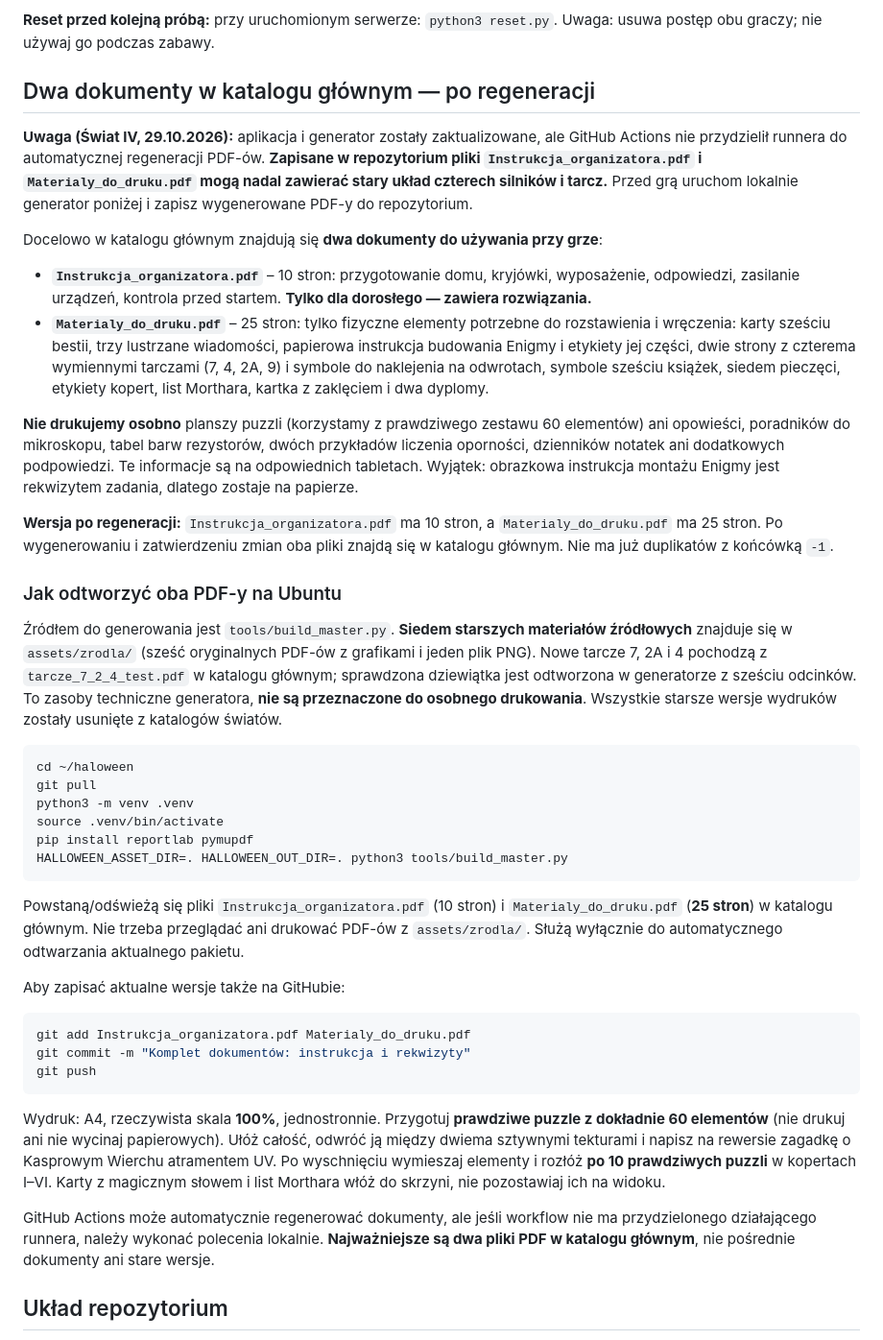
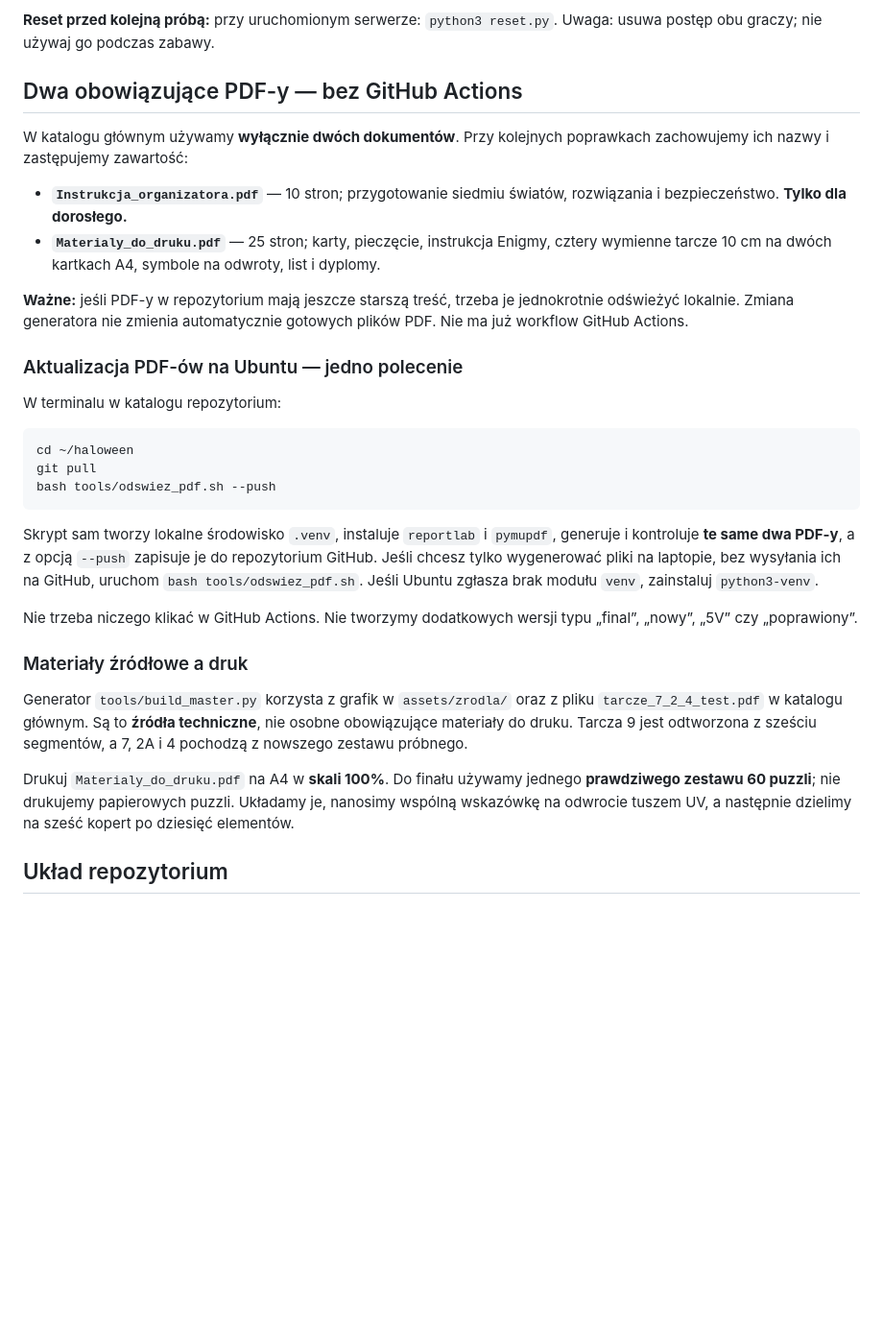
Before and after one commit to thewitcher/haloween, a Markdown page: README.md, the part around one of its changes. Shown at 96% size. GitHub-like rendering; blank space fills up the shorter version.

Commit message:
README: dwa stałe PDF-y, jedno polecenie lokalne i zero GitHub Actions

````diff
--- a/README.md
+++ b/README.md
@@ -14,45 +14,34 @@ Adres laptopa: `hostname -I`. Na obu tabletach, połączonych z tym samym Wi-Fi,
 
 **Reset przed kolejną próbą:** przy uruchomionym serwerze: `python3 reset.py`. Uwaga: usuwa postęp obu graczy; nie używaj go podczas zabawy.
 
-## Dwa dokumenty w katalogu głównym — po regeneracji
+## Dwa obowiązujące PDF-y — bez GitHub Actions
 
-**Uwaga (Świat IV, 29.10.2026):** aplikacja i generator zostały zaktualizowane, ale GitHub Actions nie przydzielił runnera do automatycznej regeneracji PDF-ów. **Zapisane w repozytorium pliki `Instrukcja_organizatora.pdf` i `Materialy_do_druku.pdf` mogą nadal zawierać stary układ czterech silników i tarcz.** Przed grą uruchom lokalnie generator poniżej i zapisz wygenerowane PDF-y do repozytorium.
+W katalogu głównym używamy **wyłącznie dwóch dokumentów**. Przy kolejnych poprawkach zachowujemy ich nazwy i zastępujemy zawartość:
 
-Docelowo w katalogu głównym znajdują się **dwa dokumenty do używania przy grze**:
+- **`Instrukcja_organizatora.pdf`** — 10 stron; przygotowanie siedmiu światów, rozwiązania i bezpieczeństwo. **Tylko dla dorosłego.**
+- **`Materialy_do_druku.pdf`** — 25 stron; karty, pieczęcie, instrukcja Enigmy, cztery wymienne tarcze 10 cm na dwóch kartkach A4, symbole na odwroty, list i dyplomy.
 
-- **`Instrukcja_organizatora.pdf`** – 10 stron: przygotowanie domu, kryjówki, wyposażenie, odpowiedzi, zasilanie urządzeń, kontrola przed startem. **Tylko dla dorosłego — zawiera rozwiązania.**
-- **`Materialy_do_druku.pdf`** – 25 stron: tylko fizyczne elementy potrzebne do rozstawienia i wręczenia: karty sześciu bestii, trzy lustrzane wiadomości, papierowa instrukcja budowania Enigmy i etykiety jej części, dwie strony z czterema wymiennymi tarczami (7, 4, 2A, 9) i symbole do naklejenia na odwrotach, symbole sześciu książek, siedem pieczęci, etykiety kopert, list Morthara, kartka z zaklęciem i dwa dyplomy.
+**Ważne:** jeśli PDF-y w repozytorium mają jeszcze starszą treść, trzeba je jednokrotnie odświeżyć lokalnie. Zmiana generatora nie zmienia automatycznie gotowych plików PDF. Nie ma już workflow GitHub Actions.
 
-**Nie drukujemy osobno** planszy puzzli (korzystamy z prawdziwego zestawu 60 elementów) ani opowieści, poradników do mikroskopu, tabel barw rezystorów, dwóch przykładów liczenia oporności, dzienników notatek ani dodatkowych podpowiedzi. Te informacje są na odpowiednich tabletach. Wyjątek: obrazkowa instrukcja montażu Enigmy jest rekwizytem zadania, dlatego zostaje na papierze.
+### Aktualizacja PDF-ów na Ubuntu — jedno polecenie
 
-**Wersja po regeneracji:** `Instrukcja_organizatora.pdf` ma 10 stron, a `Materialy_do_druku.pdf` ma 25 stron. Po wygenerowaniu i zatwierdzeniu zmian oba pliki znajdą się w katalogu głównym. Nie ma już duplikatów z końcówką `-1`.
-
-### Jak odtworzyć oba PDF-y na Ubuntu
-
-Źródłem do generowania jest `tools/build_master.py`. **Siedem starszych materiałów źródłowych** znajduje się w `assets/zrodla/` (sześć oryginalnych PDF-ów z grafikami i jeden plik PNG). Nowe tarcze 7, 2A i 4 pochodzą z `tarcze_7_2_4_test.pdf` w katalogu głównym; sprawdzona dziewiątka jest odtworzona w generatorze z sześciu odcinków. To zasoby techniczne generatora, **nie są przeznaczone do osobnego drukowania**. Wszystkie starsze wersje wydruków zostały usunięte z katalogów światów.
+W terminalu w katalogu repozytorium:
 
 ```bash
 cd ~/haloween
 git pull
-python3 -m venv .venv
-source .venv/bin/activate
-pip install reportlab pymupdf
-HALLOWEEN_ASSET_DIR=. HALLOWEEN_OUT_DIR=. python3 tools/build_master.py
+bash tools/odswiez_pdf.sh --push
 ```
 
-Powstaną/odświeżą się pliki `Instrukcja_organizatora.pdf` (10 stron) i `Materialy_do_druku.pdf` (**25 stron**) w katalogu głównym. Nie trzeba przeglądać ani drukować PDF-ów z `assets/zrodla/`. Służą wyłącznie do automatycznego odtwarzania aktualnego pakietu.
+Skrypt sam tworzy lokalne środowisko `.venv`, instaluje `reportlab` i `pymupdf`, generuje i kontroluje **te same dwa PDF-y**, a z opcją `--push` zapisuje je do repozytorium GitHub. Jeśli chcesz tylko wygenerować pliki na laptopie, bez wysyłania ich na GitHub, uruchom `bash tools/odswiez_pdf.sh`. Jeśli Ubuntu zgłasza brak modułu `venv`, zainstaluj `python3-venv`.
 
-Aby zapisać aktualne wersje także na GitHubie:
+Nie trzeba niczego klikać w GitHub Actions. Nie tworzymy dodatkowych wersji typu „final”, „nowy”, „5V” czy „poprawiony”.
 
-```bash
-git add Instrukcja_organizatora.pdf Materialy_do_druku.pdf
-git commit -m "Komplet dokumentów: instrukcja i rekwizyty"
-git push
-```
+### Materiały źródłowe a druk
 
-Wydruk: A4, rzeczywista skala **100%**, jednostronnie. Przygotuj **prawdziwe puzzle z dokładnie 60 elementów** (nie drukuj ani nie wycinaj papierowych). Ułóż całość, odwróć ją między dwiema sztywnymi tekturami i napisz na rewersie zagadkę o Kasprowym Wierchu atramentem UV. Po wyschnięciu wymieszaj elementy i rozłóż **po 10 prawdziwych puzzli** w kopertach I–VI. Karty z magicznym słowem i list Morthara włóż do skrzyni, nie pozostawiaj ich na widoku.
+Generator `tools/build_master.py` korzysta z grafik w `assets/zrodla/` oraz z pliku `tarcze_7_2_4_test.pdf` w katalogu głównym. Są to **źródła techniczne**, nie osobne obowiązujące materiały do druku. Tarcza 9 jest odtworzona z sześciu segmentów, a 7, 2A i 4 pochodzą z nowszego zestawu próbnego.
 
-GitHub Actions może automatycznie regenerować dokumenty, ale jeśli workflow nie ma przydzielonego działającego runnera, należy wykonać polecenia lokalnie. **Najważniejsze są dwa pliki PDF w katalogu głównym**, nie pośrednie dokumenty ani stare wersje.
+Drukuj `Materialy_do_druku.pdf` na A4 w **skali 100%**. Do finału używamy jednego **prawdziwego zestawu 60 puzzli**; nie drukujemy papierowych puzzli. Układamy je, nanosimy wspólną wskazówkę na odwrocie tuszem UV, a następnie dzielimy na sześć kopert po dziesięć elementów.
 
 ## Układ repozytorium
 
````
Also changed, not shown: other parts of README.md (+1 -1 lines).
